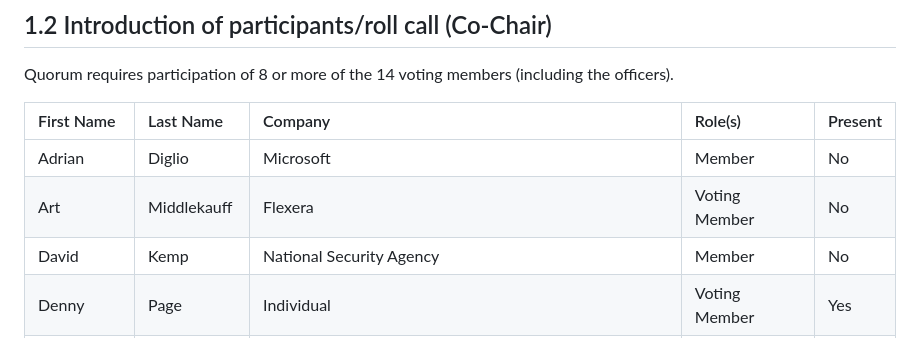
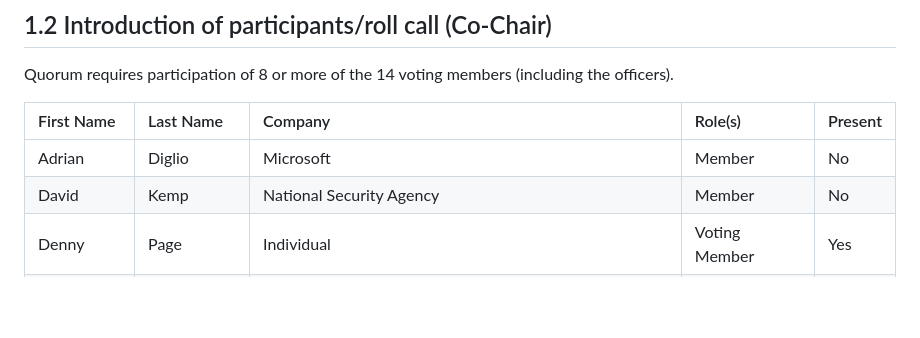
Before and after one commit to oasis-tcs/openeox, a Markdown page: meeting-minutes/2024/2024-09-18.md, the part around the change. GitHub-like rendering; blank space fills up the shorter version.

Commit message:
Update 2024-09-18.md
Co-authored-by: Justin Murphy <96064251+justmurphy@users.noreply.github.com>

```diff
--- a/meeting-minutes/2024/2024-09-18.md
+++ b/meeting-minutes/2024/2024-09-18.md
@@ -11,7 +11,6 @@ Quorum requires participation of 8 or more of the 14 voting members (including t
 | First Name | Last Name   | Company                                                     | Role(s)       | Present |
 |:-----------|:------------|:------------------------------------------------------------|:--------------|:--------|
 | Adrian     | Diglio      | Microsoft                                                   | Member        | No      |
-| Art        | Middlekauff | Flexera                                                     | Voting Member | No      |
 | David      | Kemp        | National Security Agency                                    | Member        | No      |
 | Denny      | Page        | Individual                                                  | Voting Member | Yes     |
 | Feng       | Cao         | Oracle                                                      | Voting Member | Yes     |
```
